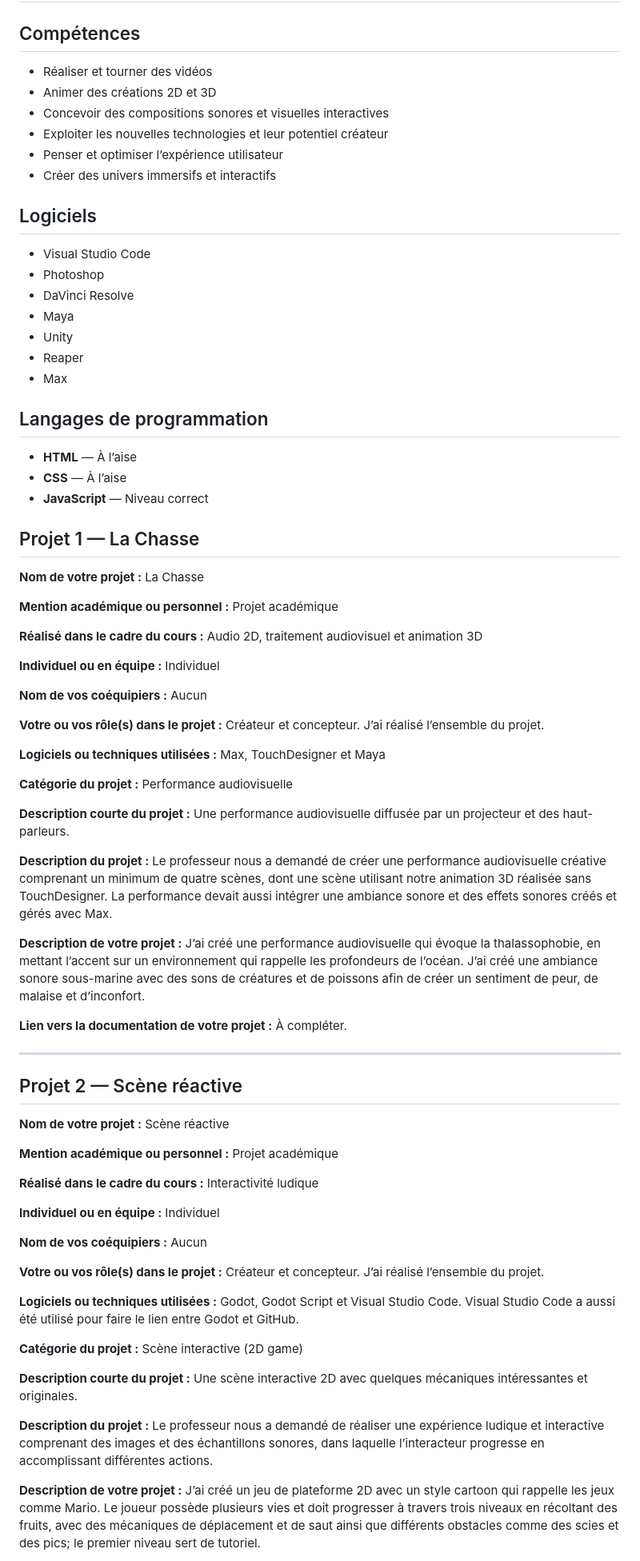
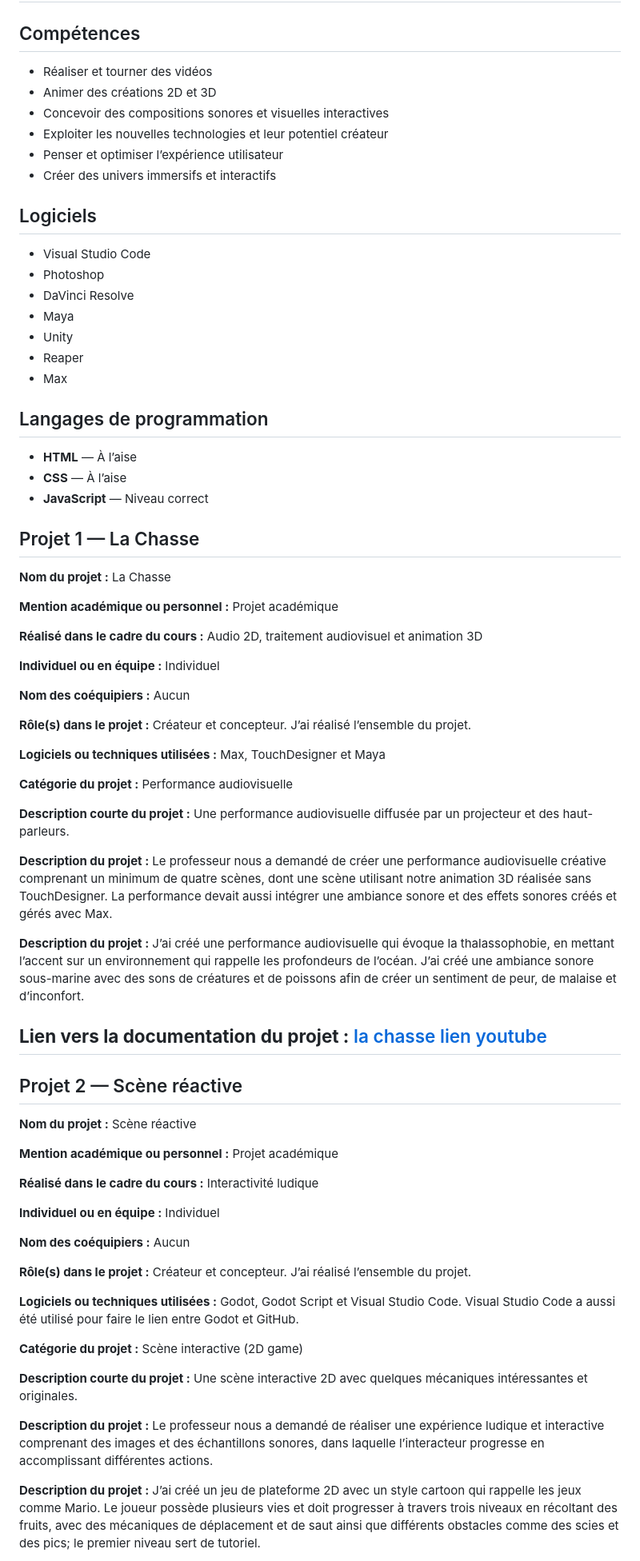
Before and after one commit to Yasser-ElF/portfolio-Yasser-El-Fantroussi, a Markdown page: PLANIFICATION.md, the part around one of its changes. Shown at 80% size. Drawn GitHub-style.

```diff
--- a/PLANIFICATION.md
+++ b/PLANIFICATION.md
@@ -2,32 +2,32 @@
 
 ## Compétences
 
-- Réaliser et tourner des vidéos
-- Animer des créations 2D et 3D
-- Concevoir des compositions sonores et visuelles interactives
-- Exploiter les nouvelles technologies et leur potentiel créateur
-- Penser et optimiser l’expérience utilisateur
-- Créer des univers immersifs et interactifs
+* Réaliser et tourner des vidéos
+* Animer des créations 2D et 3D
+* Concevoir des compositions sonores et visuelles interactives
+* Exploiter les nouvelles technologies et leur potentiel créateur
+* Penser et optimiser l’expérience utilisateur
+* Créer des univers immersifs et interactifs
 
 ## Logiciels
 
-- Visual Studio Code
-- Photoshop
-- DaVinci Resolve
-- Maya
-- Unity
-- Reaper
-- Max
+* Visual Studio Code
+* Photoshop
+* DaVinci Resolve
+* Maya
+* Unity
+* Reaper
+* Max
 
 ## Langages de programmation
 
-- **HTML** — À l’aise
-- **CSS** — À l’aise
-- **JavaScript** — Niveau correct
+* **HTML** — À l’aise
+* **CSS** — À l’aise
+* **JavaScript** — Niveau correct
 
 ## Projet 1 — La Chasse
 
-**Nom de votre projet :**
+**Nom du projet :**
 La Chasse
 
 **Mention académique ou personnel :**
@@ -39,10 +39,10 @@ Audio 2D, traitement audiovisuel et animation 3D
 **Individuel ou en équipe :**
 Individuel
 
-**Nom de vos coéquipiers :**
+**Nom des coéquipiers :**
 Aucun
 
-**Votre ou vos rôle(s) dans le projet :**
+**Rôle(s) dans le projet :**
 Créateur et concepteur. J’ai réalisé l’ensemble du projet.
 
 **Logiciels ou techniques utilisées :**
@@ -57,17 +57,16 @@ Une performance audiovisuelle diffusée par un projecteur et des haut-parleurs.
 **Description du projet :**
 Le professeur nous a demandé de créer une performance audiovisuelle créative comprenant un minimum de quatre scènes, dont une scène utilisant notre animation 3D réalisée sans TouchDesigner. La performance devait aussi intégrer une ambiance sonore et des effets sonores créés et gérés avec Max.
 
-**Description de votre projet :**
+**Description du projet :**
 J’ai créé une performance audiovisuelle qui évoque la thalassophobie, en mettant l’accent sur un environnement qui rappelle les profondeurs de l’océan. J’ai créé une ambiance sonore sous-marine avec des sons de créatures et de poissons afin de créer un sentiment de peur, de malaise et d’inconfort.
 
-**Lien vers la documentation de votre projet :**
-À compléter.
-
+**Lien vers la documentation du projet :**
+[la chasse lien youtube](https://youtu.be/zx5qwowoRbc)
 ---
 
 ## Projet 2 — Scène réactive
 
-**Nom de votre projet :**
+**Nom du projet :**
 Scène réactive
 
 **Mention académique ou personnel :**
@@ -79,10 +78,10 @@ Interactivité ludique
 **Individuel ou en équipe :**
 Individuel
 
-**Nom de vos coéquipiers :**
+**Nom des coéquipiers :**
 Aucun
 
-**Votre ou vos rôle(s) dans le projet :**
+**Rôle(s) dans le projet :**
 Créateur et concepteur. J’ai réalisé l’ensemble du projet.
 
 **Logiciels ou techniques utilisées :**
@@ -97,6 +96,6 @@ Une scène interactive 2D avec quelques mécaniques intéressantes et originales
 **Description du projet :**
 Le professeur nous a demandé de réaliser une expérience ludique et interactive comprenant des images et des échantillons sonores, dans laquelle l’interacteur progresse en accomplissant différentes actions.
 
-**Description de votre projet :**
+**Description du projet :**
 J’ai créé un jeu de plateforme 2D avec un style cartoon qui rappelle les jeux comme Mario. Le joueur possède plusieurs vies et doit progresser à travers trois niveaux en récoltant des fruits, avec des mécaniques de déplacement et de saut ainsi que différents obstacles comme des scies et des pics; le premier niveau sert de tutoriel.
 
```
Also changed, not shown: other parts of PLANIFICATION.md (+13 -13 lines).
